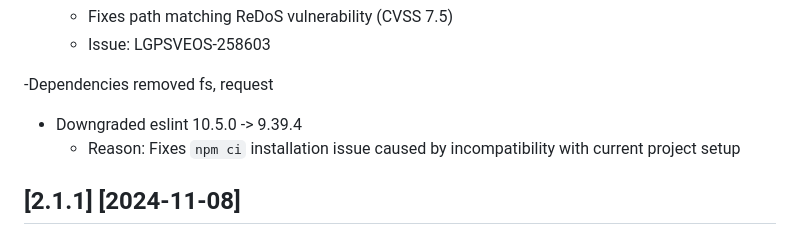
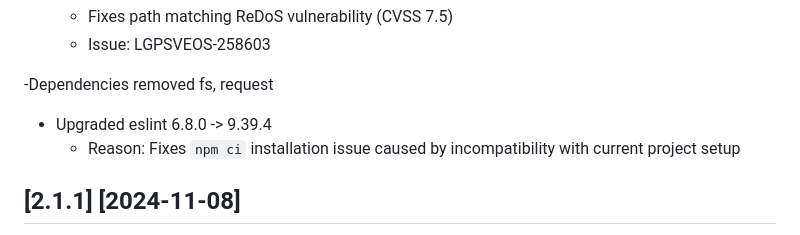
Before and after one commit to webos-tools/webos-studio, a Markdown page: CHANGELOG.md, the part around the change. GitHub-like rendering.

Commit message:
chore(changelog): fix eslint version change to 6.8.0 -> 9.39.4

```diff
--- a/CHANGELOG.md
+++ b/CHANGELOG.md
@@ -32,7 +32,7 @@ All notable changes to the "webOS Studio" extension will be documented in this f
   fs, request
 
 
-- Downgraded eslint   10.5.0 -> 9.39.4
+- Upgraded eslint   6.8.0 -> 9.39.4
   - Reason: Fixes `npm ci` installation issue caused by incompatibility with current project setup
 
 ## [2.1.1] [2024-11-08]
```
